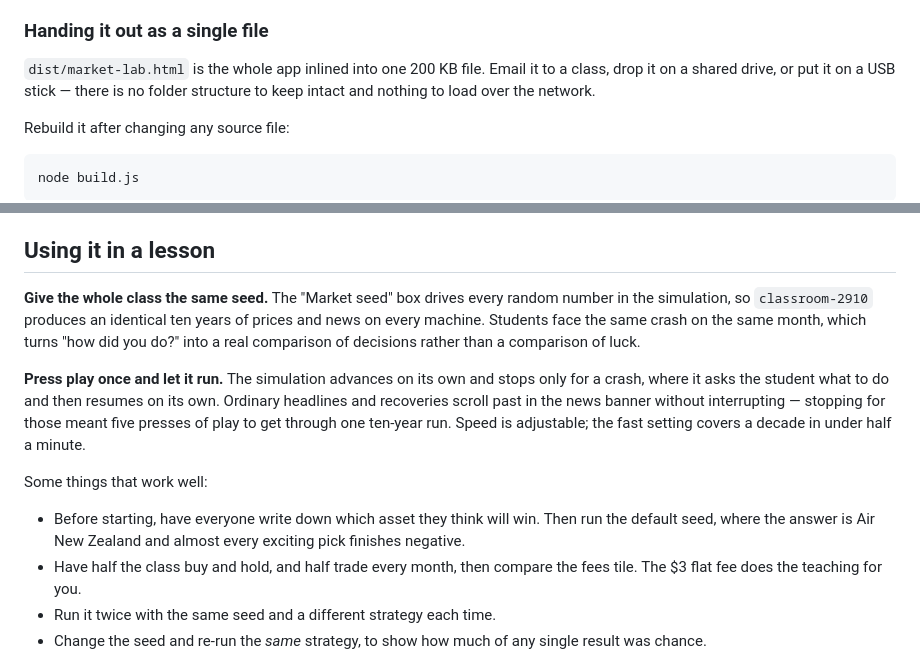
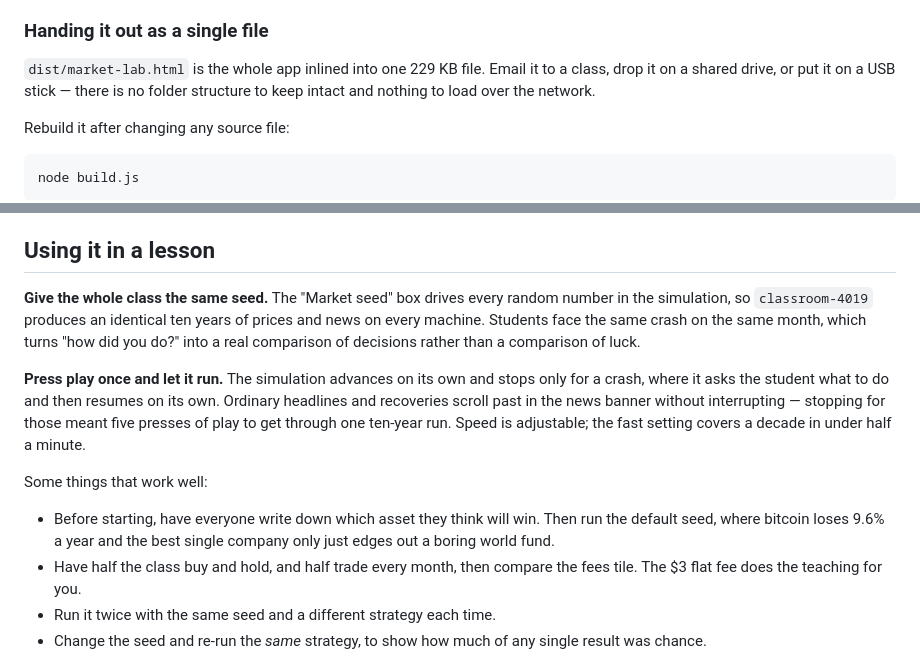
Before and after one commit to v5ss6sdgqt-commits/Main, a Markdown page: README.md, 2 parts joined by grey strips. Rendered like a GitHub page.

Commit message:
Fix stale seed and figures in the lesson notes
The default seed changed to classroom-4019 two commits ago when the business
cycle and recalibration rewrote every price path, but the lesson section still
named the old seed and quoted its outcome — a teacher following it would have
told the class to expect Air New Zealand to win a decade it no longer wins.

Co-Authored-By: Claude Opus 5 <noreply@anthropic.com>
Claude-Session: https://claude.ai/code/session_0119JM6KjUxQvzmbAdBN2i3h

```diff
--- a/README.md
+++ b/README.md
@@ -34,7 +34,7 @@ light/dark theme preference.
 
 ### Handing it out as a single file
 
-`dist/market-lab.html` is the whole app inlined into one 200 KB file. Email it to
+`dist/market-lab.html` is the whole app inlined into one 229 KB file. Email it to
 a class, drop it on a shared drive, or put it on a USB stick — there is no
 folder structure to keep intact and nothing to load over the network.
 
@@ -103,7 +103,7 @@ it is not security and does not pretend to be.
 ## Using it in a lesson
 
 **Give the whole class the same seed.** The "Market seed" box drives every
-random number in the simulation, so `classroom-2910` produces an identical ten
+random number in the simulation, so `classroom-4019` produces an identical ten
 years of prices and news on every machine. Students face the same crash on the
 same month, which turns "how did you do?" into a real comparison of decisions
 rather than a comparison of luck.
@@ -118,8 +118,8 @@ a minute.
 Some things that work well:
 
 - Before starting, have everyone write down which asset they think will win. Then
-  run the default seed, where the answer is Air New Zealand and almost every
-  exciting pick finishes negative.
+  run the default seed, where bitcoin loses 9.6% a year and the best single
+  company only just edges out a boring world fund.
 - Have half the class buy and hold, and half trade every month, then compare the
   fees tile. The $3 flat fee does the teaching for you.
 - Run it twice with the same seed and a different strategy each time.
```
